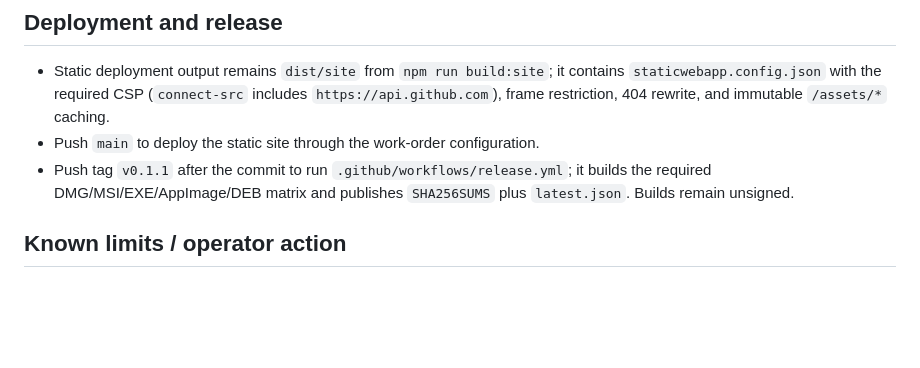
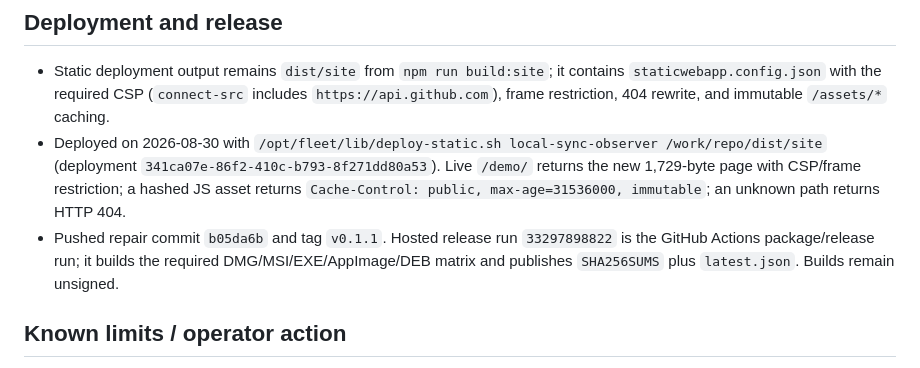
Before and after one commit to B-Divyesh/sf-local-sync-observer, a Markdown page: .factory/handoff.md, the part around the change. Drawn GitHub-style; blank space fills up the shorter version.

Commit message:
docs: record static deployment evidence

```diff
--- a/.factory/handoff.md
+++ b/.factory/handoff.md
@@ -36,8 +36,8 @@ Completed in this repair environment:
 ## Deployment and release
 
 - Static deployment output remains `dist/site` from `npm run build:site`; it contains `staticwebapp.config.json` with the required CSP (`connect-src` includes `https://api.github.com`), frame restriction, 404 rewrite, and immutable `/assets/*` caching.
-- Push `main` to deploy the static site through the work-order configuration.
-- Push tag `v0.1.1` after the commit to run `.github/workflows/release.yml`; it builds the required DMG/MSI/EXE/AppImage/DEB matrix and publishes `SHA256SUMS` plus `latest.json`. Builds remain unsigned.
+- Deployed on 2026-08-30 with `/opt/fleet/lib/deploy-static.sh local-sync-observer /work/repo/dist/site` (deployment `341ca07e-86f2-410c-b793-8f271dd80a53`). Live `/demo/` returns the new 1,729-byte page with CSP/frame restriction; a hashed JS asset returns `Cache-Control: public, max-age=31536000, immutable`; an unknown path returns HTTP 404.
+- Pushed repair commit `b05da6b` and tag `v0.1.1`. Hosted release run `33297898822` is the GitHub Actions package/release run; it builds the required DMG/MSI/EXE/AppImage/DEB matrix and publishes `SHA256SUMS` plus `latest.json`. Builds remain unsigned.
 
 ## Known limits / operator action
 
```
